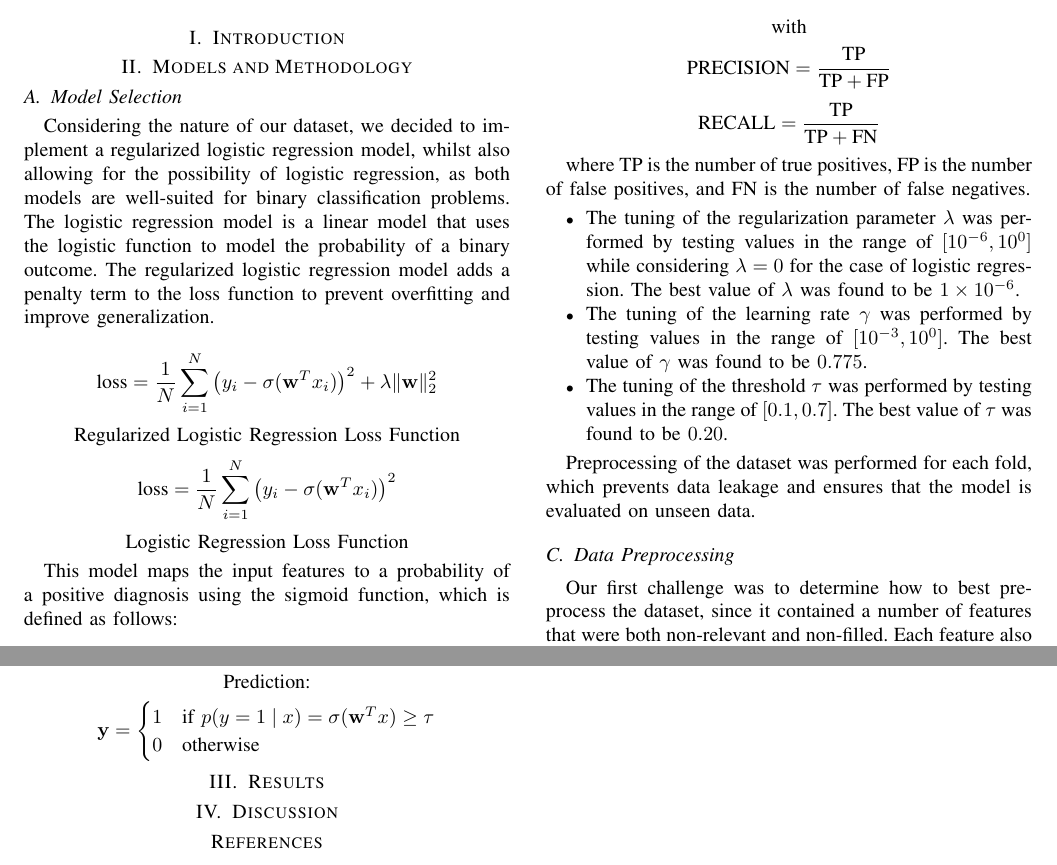
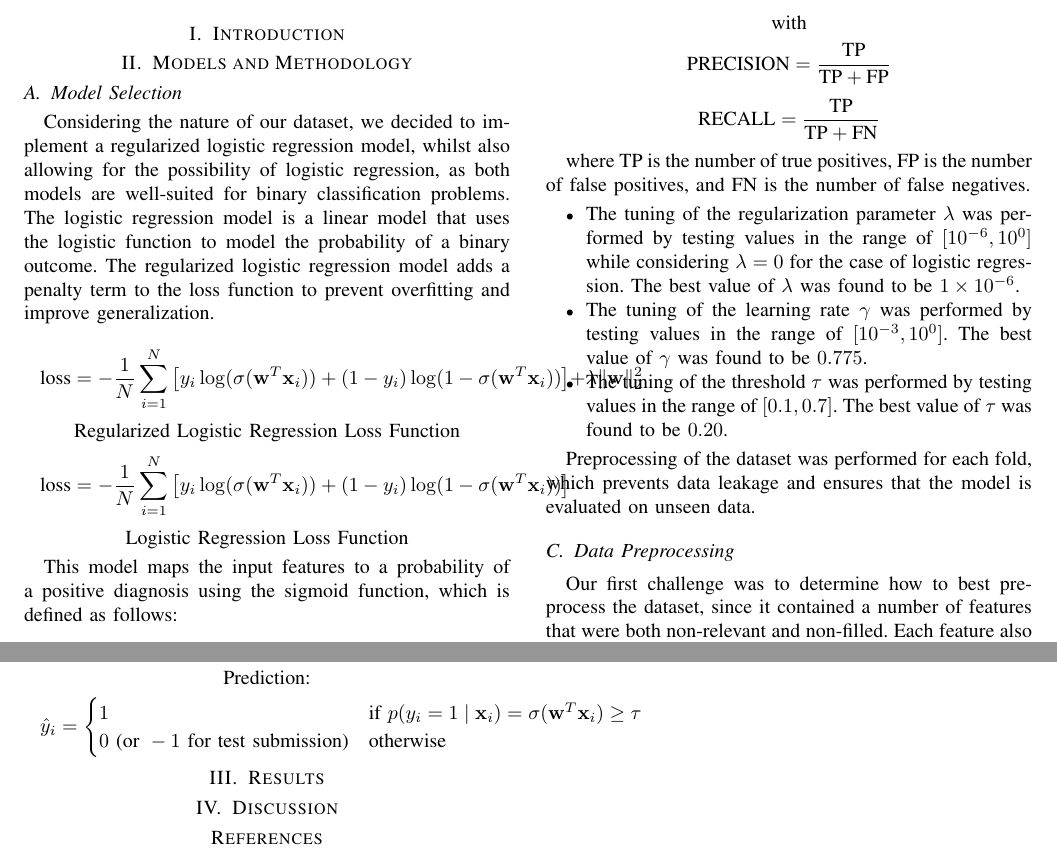
Before and after one commit to PauloCactus/CS433-Project1, a LaTeX paper (Report/report.tex): two parts of pages 1 and 2 of 2, joined at a grey line, cut so that both start at the same text. Compiled offline with pdfLaTeX.

Commit message:
Fix small typo in report

```diff
--- a/Report/report.tex
+++ b/Report/report.tex
@@ -22,7 +22,7 @@ Considering the nature of our dataset, we decided to implement a regularized log
 \begin{minipage}{0.45\textwidth}
     \centering
     \[
-        \text{loss} = \frac{1}{N} \sum_{i=1}^{N} \left( y_i - \sigma(\mathbf{w}^T x_i) \right)^2 + \lambda \|\mathbf{w}\|_2^2
+        \text{loss} = -\frac{1}{N} \sum_{i=1}^{N} \left[ y_i \log(\sigma(\mathbf{w}^T \mathbf{x}_i)) + (1 - y_i) \log(1 - \sigma(\mathbf{w}^T \mathbf{x}_i)) \right] + \lambda \|\mathbf{w}\|_2^2
     \]
     Regularized Logistic Regression Loss Function
 \end{minipage}
@@ -30,7 +30,7 @@ Considering the nature of our dataset, we decided to implement a regularized log
 \begin{minipage}{0.45\textwidth}
     \centering
     \[
-        \text{loss} = \frac{1}{N} \sum_{i=1}^{N} \left( y_i - \sigma(\mathbf{w}^T x_i) \right)^2
+        \text{loss} = -\frac{1}{N} \sum_{i=1}^{N} \left[ y_i \log(\sigma(\mathbf{w}^T \mathbf{x}_i)) + (1 - y_i) \log(1 - \sigma(\mathbf{w}^T \mathbf{x}_i)) \right]
     \]
     Logistic Regression Loss Function
 \end{minipage}
@@ -125,9 +125,9 @@ The prediction of the outcome for test set \texttt{x\_test} was performed using
     \centering
     Prediction:
     \[
-        \mathbf{y} = \begin{cases}
-            1 & \text{if } p(y = 1 \mid x) = \sigma(\mathbf{w}^T x) \geq \tau \\
-            0 & \text{otherwise}
+        \hat{y}_i = \begin{cases}
+            1 & \text{if } p(y_i = 1 \mid \mathbf{x}_i) = \sigma(\mathbf{w}^T \mathbf{x}_i) \geq \tau \\
+            0 \text{ (or } -1 \text{ for test submission)} & \text{otherwise}
         \end{cases}
     \]
 \end{minipage}
```
Also changed, not shown: 2 other files.
